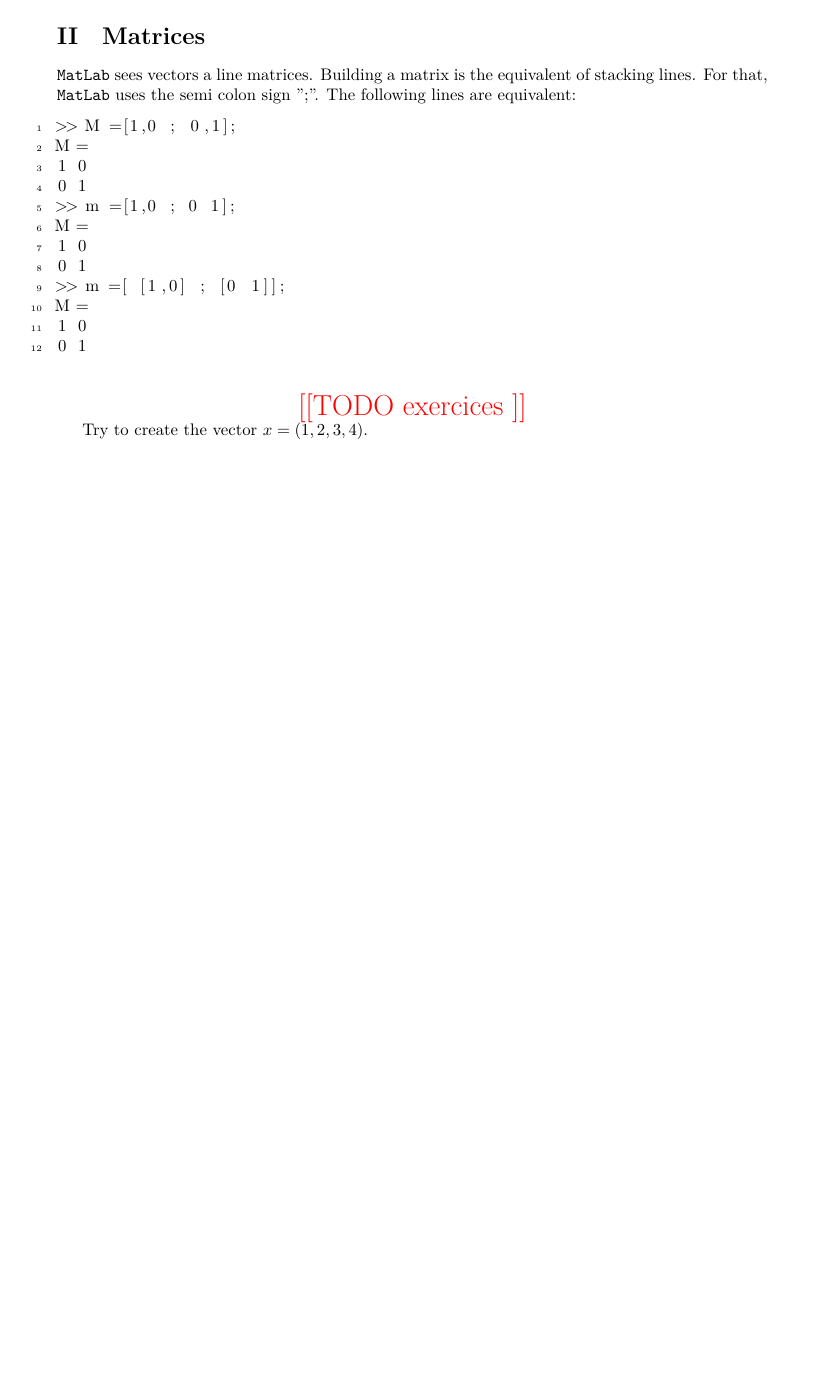
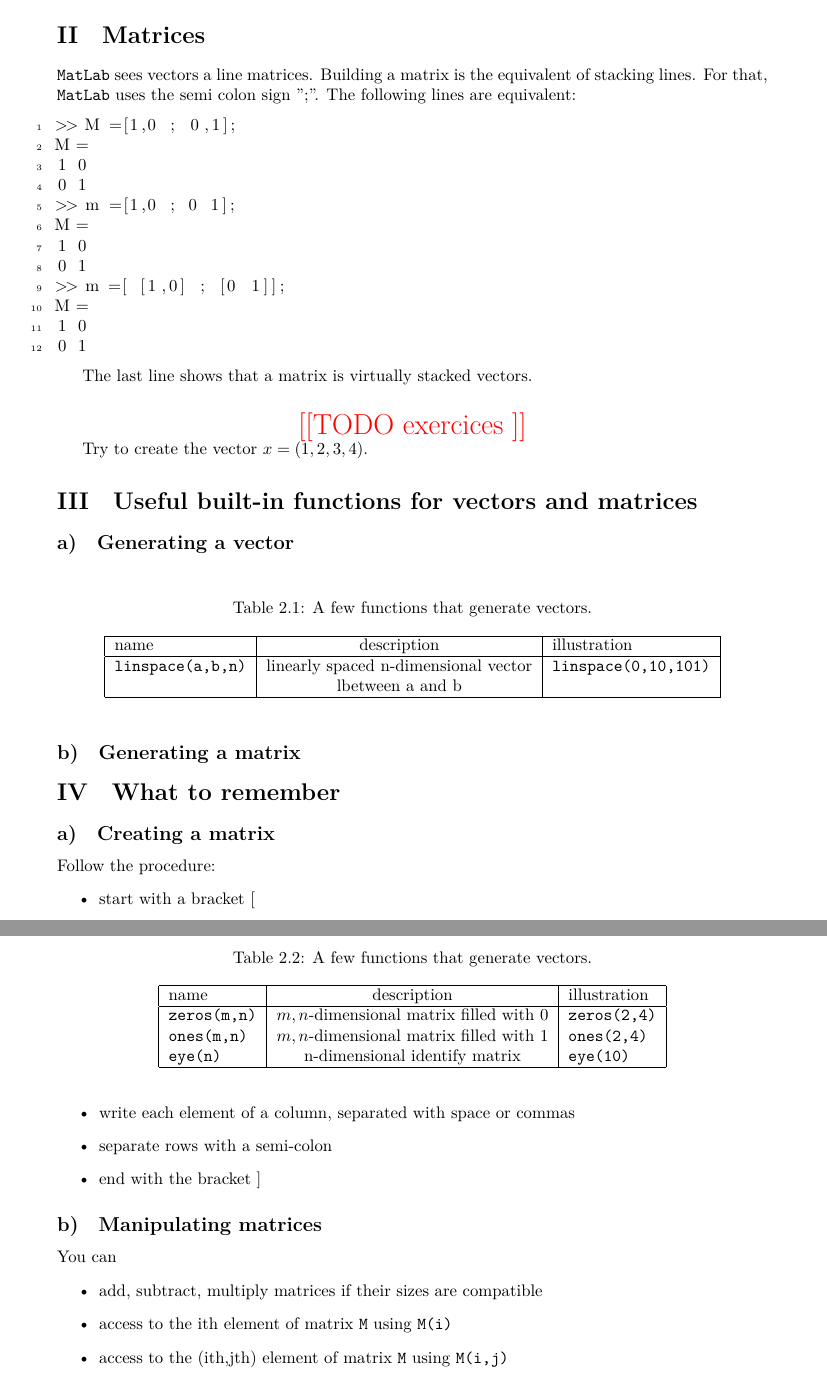
Before and after one commit to fgueniat/matlab4dummies, a LaTeX thesis (matlab.tex): part of page 14 of 15 before the commit and two parts of pages 14 and 15 of 16 after it, the two joined at a grey line, cut so that both start at the same text, the shorter picture padded with empty space. Compiled offline with XeLaTeX.

Commit message:
work on matrix and useful functions

```diff
--- a/matlab.tex
+++ b/matlab.tex
@@ -726,11 +726,66 @@ M =
 0 1
 \end{lstlisting}
 
+The last line shows that a matrix is virtually stacked vectors.
 
 
 
 \todo{exercices}
 Try to create the vector $x = (1,2,3,4)$.
+
+
+
+
+\section{Useful built-in functions for vectors and matrices}
+\subsection{Generating a vector}
+\begin{table}[h!]
+	\caption{A few functions that generate vectors.}
+	\label{tab-func}
+\center
+\begin{tabular}{|l|c|l|}
+	\hline
+	name & description & illustration\\
+	\hline
+	\mcode{linspace(a,b,n)} & linearly spaced n-dimensional vector & \mcode{linspace(0,10,101)} \\
+							& lbetween a and b & \\
+	\hline
+\end{tabular}
+\end{table}
+
+\subsection{Generating a matrix}
+\begin{table}[h!]
+	\caption{A few functions that generate vectors.}
+	\label{tab-func}
+\center
+\begin{tabular}{|l|c|l|}
+	\hline
+	name & description & illustration\\
+	\hline
+	\mcode{zeros(m,n)} & $m,n$-dimensional matrix filled with $0$ & \mcode{zeros(2,4)} \\
+	\mcode{ones(m,n)} & $m,n$-dimensional matrix filled with $1$ & \mcode{ones(2,4)} \\
+	\mcode{eye(n)} & n-dimensional identify matrix & \mcode{eye(10)} \\
+	\hline
+\end{tabular}
+\end{table}
+
+
+\section{What to remember}
+\subsection{Creating a matrix}
+Follow the procedure:
+\begin{itemize}
+	\item start with a bracket [
+	\item write each element of a column, separated with space or commas
+	\item separate rows with a semi-colon
+	\item end with the bracket ]
+\end{itemize}
+
+\subsection{Manipulating matrices}
+You can
+\begin{itemize}
+	\item add, subtract, multiply matrices if their sizes are compatible
+	\item access to the ith element of matrix \mcode{M} using \mcode{M(i)}
+	\item access to the (ith,jth) element of matrix \mcode{M} using \mcode{M(i,j)}
+\end{itemize}
 
 \bibliographystyle{ieeetr}
 \bibliography{biblio}
```
Also changed, not shown: matlab.pdf.
